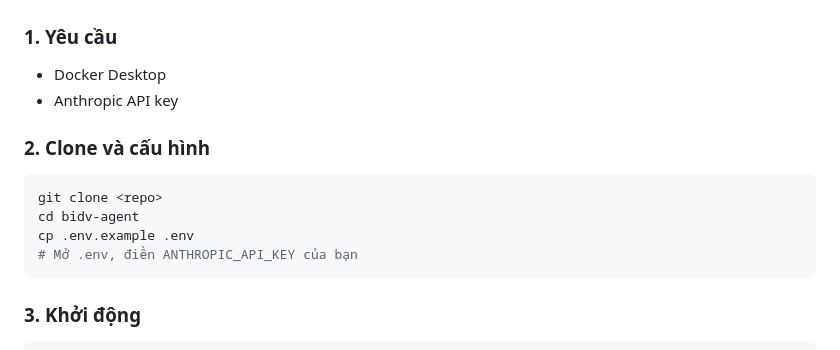
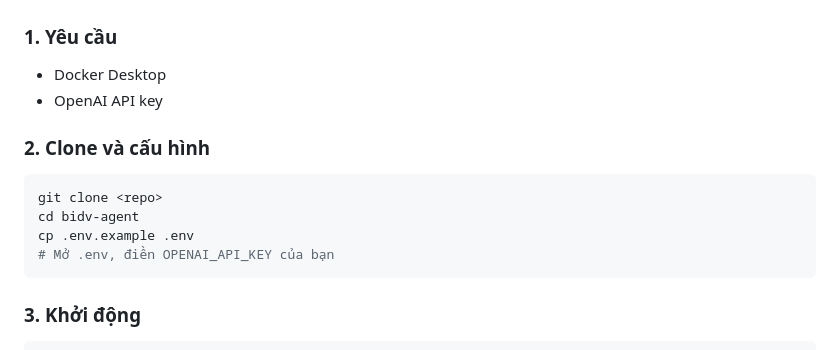
Before and after one commit to nmhoangg2000/bidv-gen-report, a Markdown page: README.md, the part around the change. Rendered like a GitHub page.

Commit message:
Update API key instructions in README

````diff
--- a/README.md
+++ b/README.md
@@ -35,14 +35,14 @@ LangGraph agentic pipeline + PostgreSQL + Docker cho việc tự động điền
 
 ### 1. Yêu cầu
 - Docker Desktop
-- Anthropic API key
+- OpenAI API key
 
 ### 2. Clone và cấu hình
 ```bash
 git clone <repo>
 cd bidv-agent
 cp .env.example .env
-# Mở .env, điền ANTHROPIC_API_KEY của bạn
+# Mở .env, điền OPENAI_API_KEY của bạn
 ```
 
 ### 3. Khởi động
````
